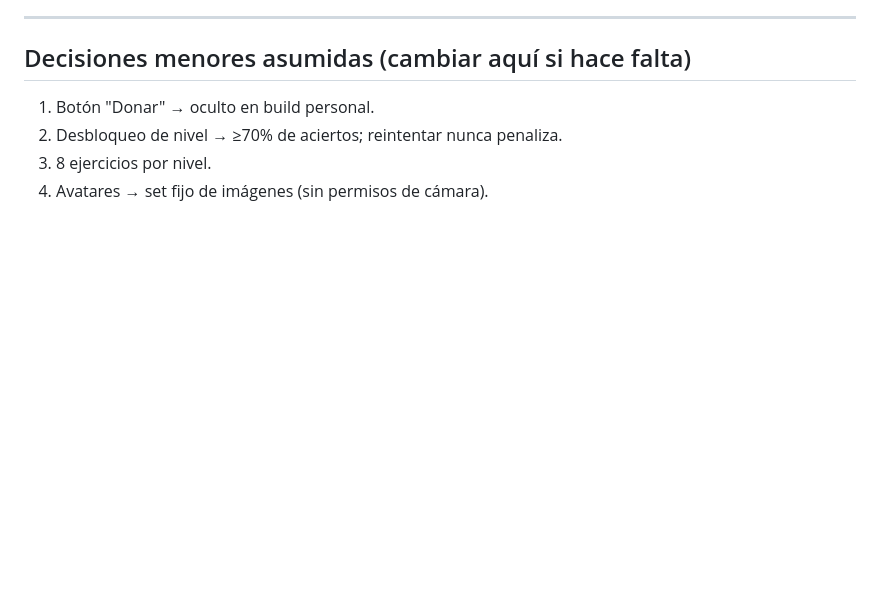
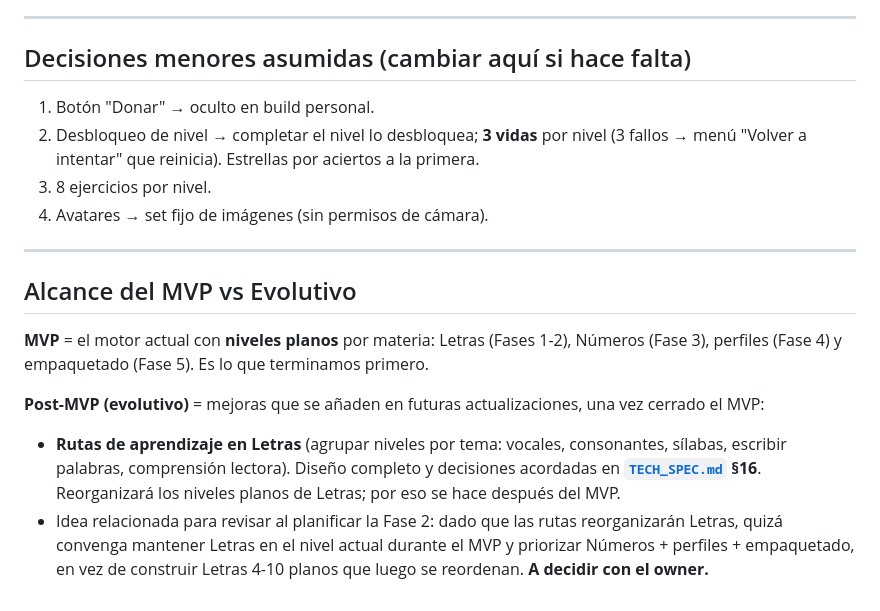
Before and after one commit to JasubiPL/letras-y-nuemros, a Markdown page: docs/ROADMAP.md, the part around the change. Rendered like a GitHub page; blank space fills up the shorter version.

```diff
--- a/docs/ROADMAP.md
+++ b/docs/ROADMAP.md
@@ -96,6 +96,25 @@
 
 ## Decisiones menores asumidas (cambiar aquí si hace falta)
 1. Botón "Donar" → oculto en build personal.
-2. Desbloqueo de nivel → ≥70% de aciertos; reintentar nunca penaliza.
+2. Desbloqueo de nivel → completar el nivel lo desbloquea; **3 vidas** por nivel (3 fallos → menú "Volver a intentar" que reinicia). Estrellas por aciertos a la primera.
 3. 8 ejercicios por nivel.
 4. Avatares → set fijo de imágenes (sin permisos de cámara).
+
+---
+
+## Alcance del MVP vs Evolutivo
+
+**MVP** = el motor actual con **niveles planos** por materia: Letras (Fases 1-2),
+Números (Fase 3), perfiles (Fase 4) y empaquetado (Fase 5). Es lo que terminamos primero.
+
+**Post-MVP (evolutivo)** = mejoras que se añaden en futuras actualizaciones, una vez
+cerrado el MVP:
+
+- **Rutas de aprendizaje en Letras** (agrupar niveles por tema: vocales, consonantes,
+  sílabas, escribir palabras, comprensión lectora). Diseño completo y decisiones
+  acordadas en **[`TECH_SPEC.md`](TECH_SPEC.md) §16**. Reorganizará los niveles planos
+  de Letras; por eso se hace después del MVP.
+- Idea relacionada para revisar al planificar la Fase 2: dado que las rutas
+  reorganizarán Letras, quizá convenga mantener Letras en el nivel actual durante el
+  MVP y priorizar Números + perfiles + empaquetado, en vez de construir Letras 4-10
+  planos que luego se reordenan. **A decidir con el owner.**
```
Also changed, not shown: docs/TECH_SPEC.md (+58 -0 lines).
